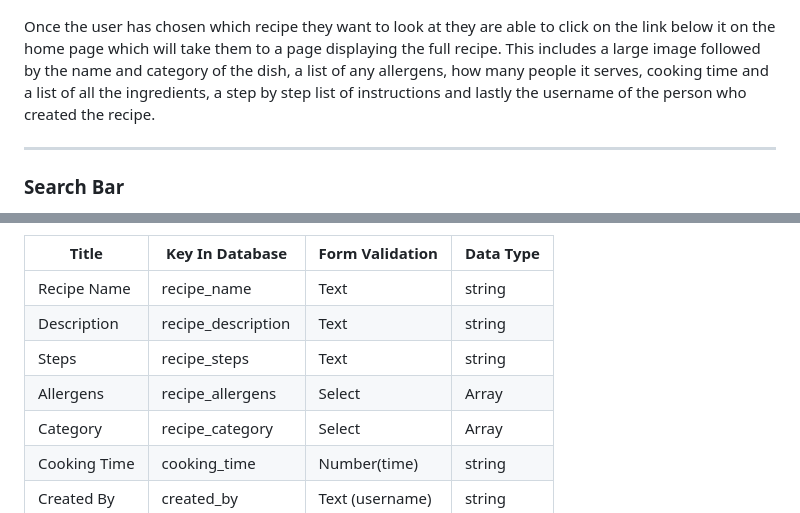
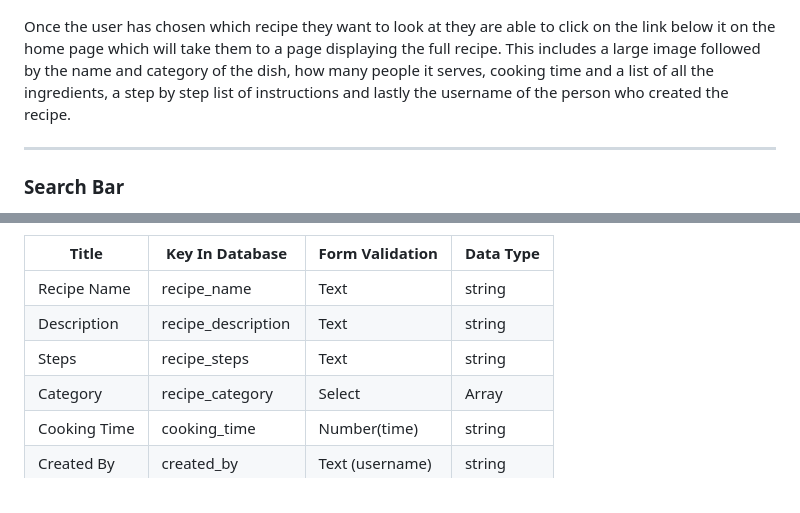
Before and after one commit to rebeccoder/cook-book, a Markdown page: README.md, 2 parts joined by grey strips. GitHub-like rendering.

Commit message:
removed allergens from readme info

```diff
--- a/README.md
+++ b/README.md
@@ -132,7 +132,7 @@ The home page is accessible to anyone on the website whether they're logged in o
 
 ![Full Recipe](/static/images/full-recipe.png)
 
-Once the user has chosen which recipe they want to look at they are able to click on the link below it on the home page which will take them to a page displaying the full recipe. This includes a large image followed by the name and category of the dish, a list of any allergens, how many people it serves, cooking time and a list of all the ingredients, a step by step list of instructions and lastly the username of the person who created the recipe.
+Once the user has chosen which recipe they want to look at they are able to click on the link below it on the home page which will take them to a page displaying the full recipe. This includes a large image followed by the name and category of the dish, how many people it serves, cooking time and a list of all the ingredients, a step by step list of instructions and lastly the username of the person who created the recipe.
 
 ---
 
@@ -197,7 +197,6 @@ This website uses flash messages to let the user know when they've logged in, lo
 | Recipe Name            | recipe_name            | Text            | string    |
 | Description            | recipe_description     | Text            | string    |
 | Steps                  | recipe_steps           | Text            | string    |
-| Allergens              | recipe_allergens       | Select          | Array     |
 | Category               | recipe_category        | Select          | Array     |
 | Cooking Time           | cooking_time           | Number(time)    | string    |
 | Created By             | created_by             | Text (username) | string    |
```
